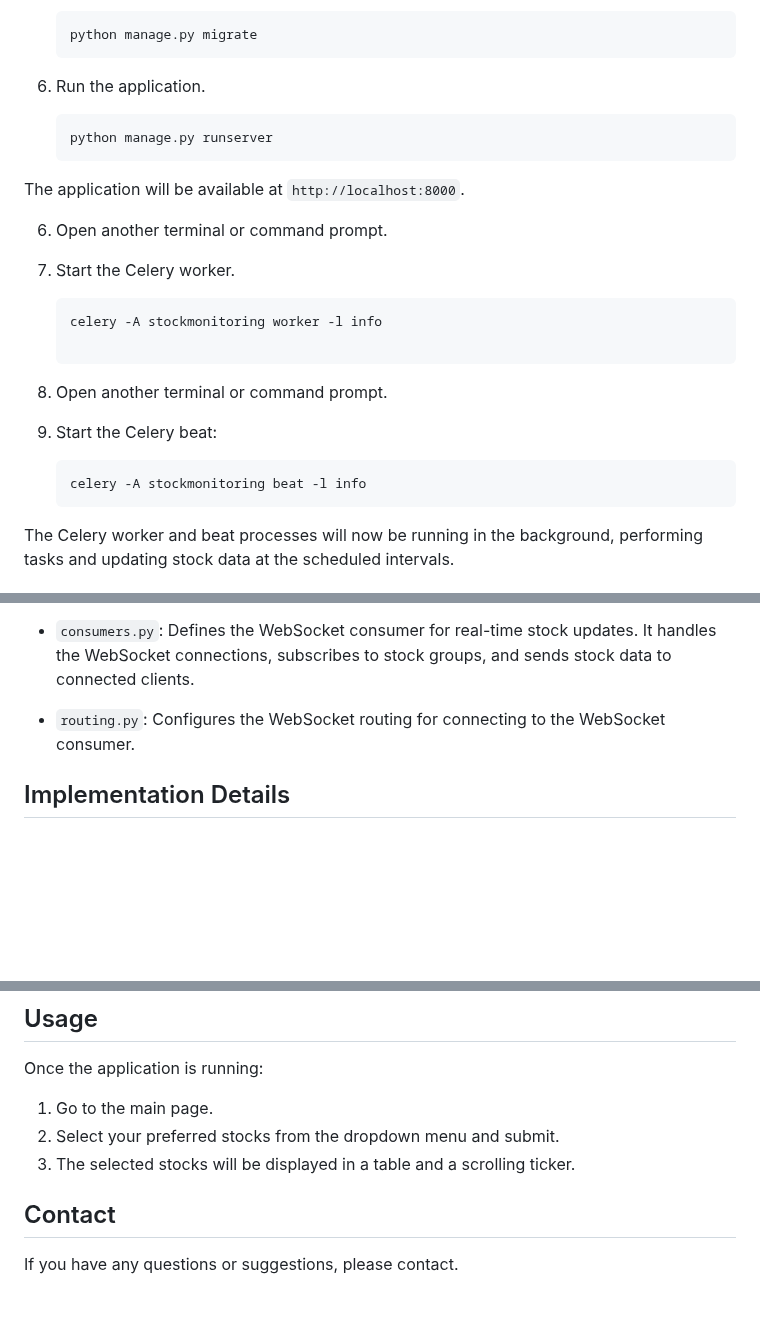
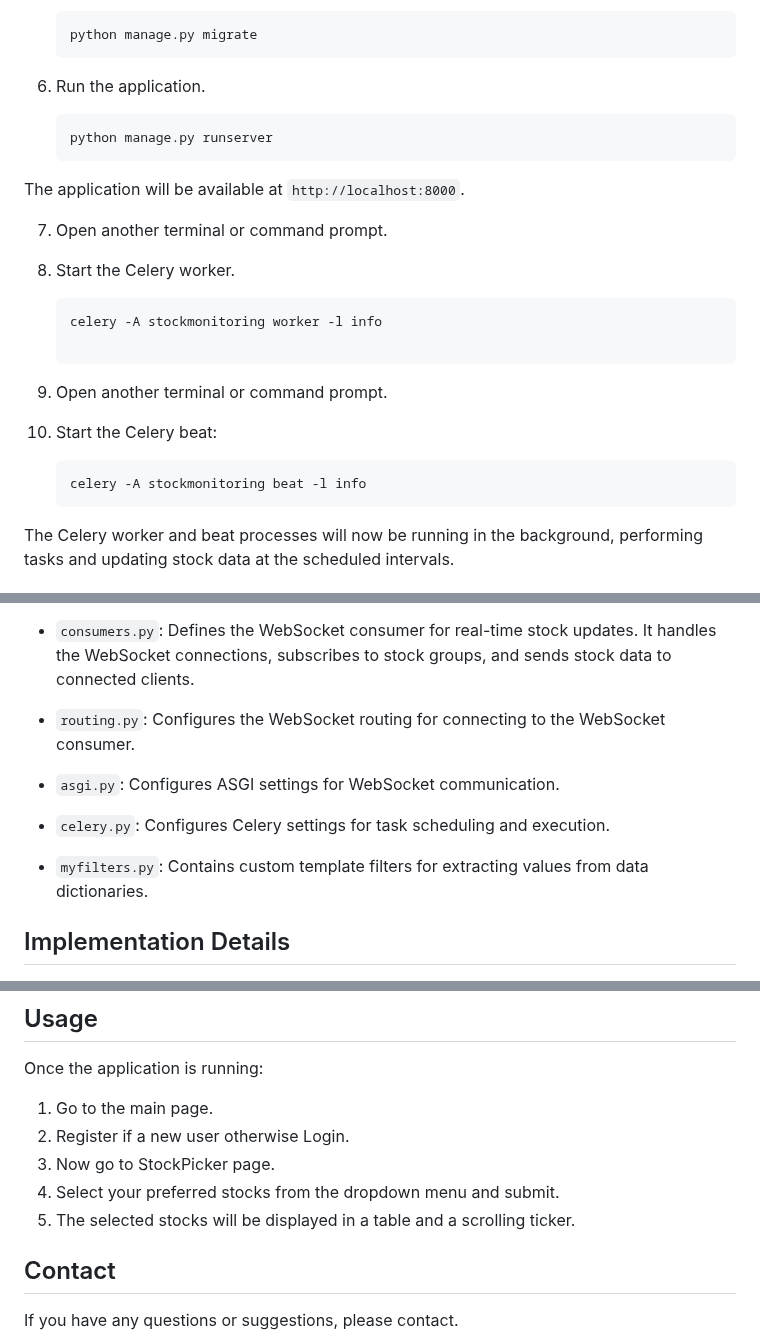
Before and after one commit to dakshgodara2001/Stock-Monitoring-Platform, a Markdown page: README.md, 3 parts joined by grey strips. Rendered like a GitHub page; blank space fills up the shorter version.

````diff
--- a/README.md
+++ b/README.md
@@ -42,7 +42,7 @@ To set up the Stock Monitoring Platform on your local machine:
     python manage.py migrate
     ```
 
-5. Run the application.
+6. Run the application.
     ```
     python manage.py runserver
     ```
@@ -50,22 +50,23 @@ To set up the Stock Monitoring Platform on your local machine:
 The application will be available at `http://localhost:8000`.
 
 
-6. Open another terminal or command prompt.
+7. Open another terminal or command prompt.
 
 
-7. Start the Celery worker.
+8. Start the Celery worker.
     ```
     celery -A stockmonitoring worker -l info
 
     ```
 
-8. Open another terminal or command prompt.
+9. Open another terminal or command prompt.
 
 
-9. Start the Celery beat:
+10. Start the Celery beat:
     ```
     celery -A stockmonitoring beat -l info
     ```
+
 The Celery worker and beat processes will now be running in the background, performing tasks and updating stock data at the scheduled intervals.
 
 
@@ -97,6 +99,12 @@ The back-end code of this project is written in Python using the Django framewor
 - `consumers.py`: Defines the WebSocket consumer for real-time stock updates. It handles the WebSocket connections, subscribes to stock groups, and sends stock data to connected clients.
 
 - `routing.py`: Configures the WebSocket routing for connecting to the WebSocket consumer.
+
+- `asgi.py`: Configures ASGI settings for WebSocket communication.
+
+- `celery.py`: Configures Celery settings for task scheduling and execution.
+
+- `myfilters.py`: Contains custom template filters for extracting values from data dictionaries.
 
 
 
@@ -114,8 +122,10 @@ The back-end code of this project is written in Python using the Django framewor
 Once the application is running:
 
 1. Go to the main page.
-2. Select your preferred stocks from the dropdown menu and submit.
-3. The selected stocks will be displayed in a table and a scrolling ticker.
+2. Register if a new user otherwise Login.
+3. Now go to StockPicker page.
+4. Select your preferred stocks from the dropdown menu and submit.
+5. The selected stocks will be displayed in a table and a scrolling ticker.
 
 
 ## Contact
````
Also changed, not shown: other parts of README.md (+1 -0 lines).
